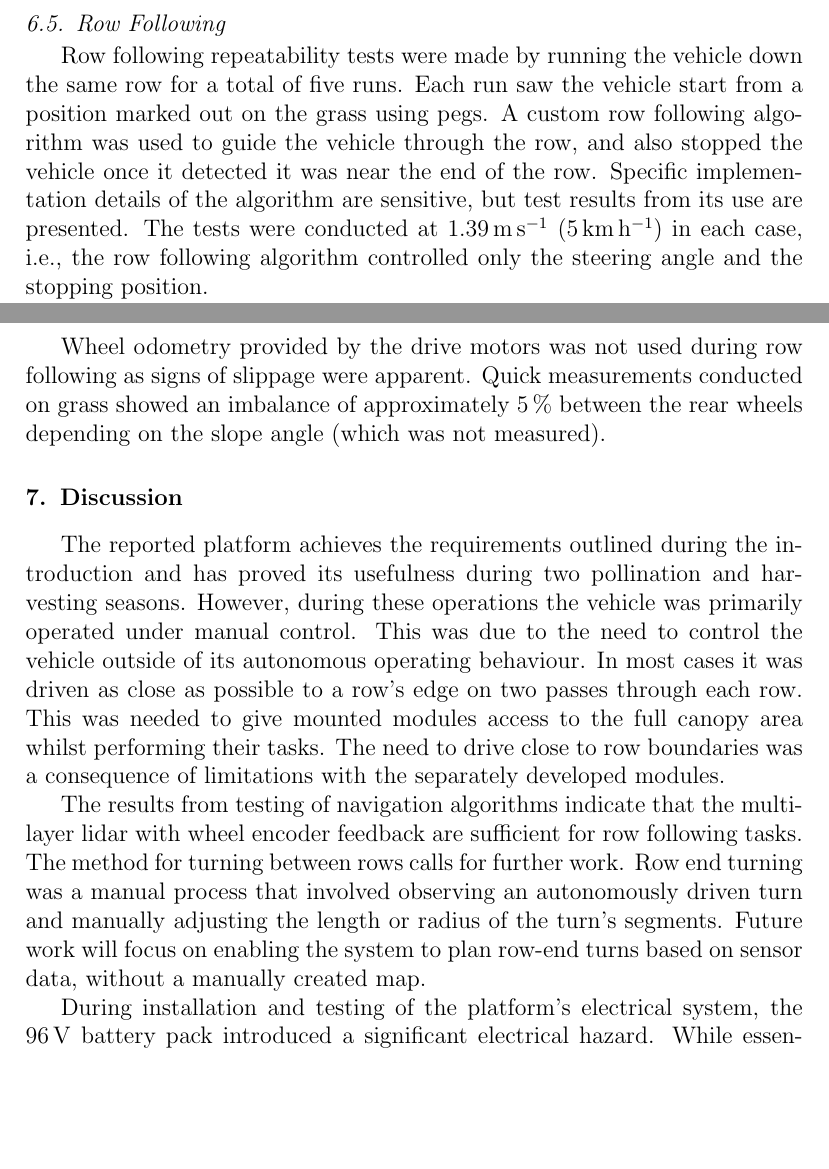
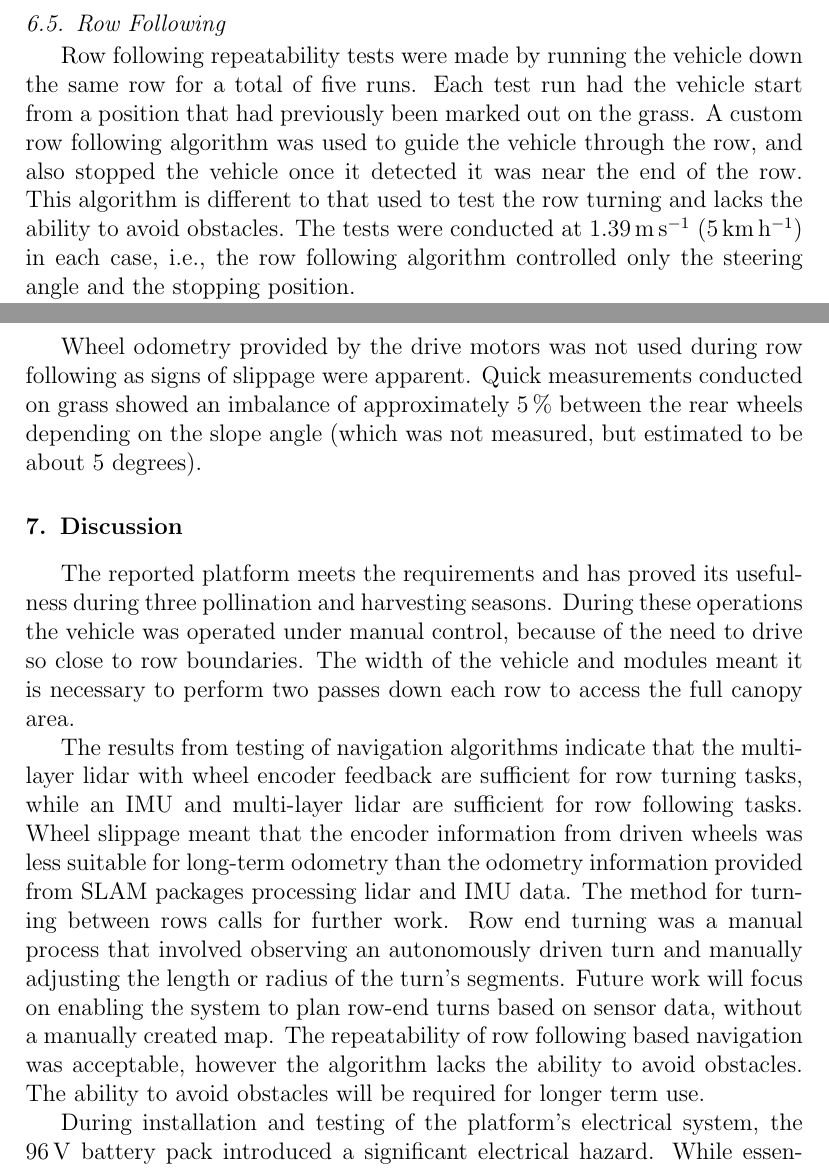
Before and after one commit to MarkHedleyJones/paper_autonomousPlatform, a LaTeX paper (elsarticle-template-5-harv.tex): two parts of pages 20 and 21 of 34, joined at a grey line, cut so that both start at the same text, the shorter picture padded with empty space. Compiled offline with pdfLaTeX.

Commit message:
Tweaked discussion section

```diff
--- a/elsarticle-template-5-harv.tex
+++ b/elsarticle-template-5-harv.tex
@@ -750,9 +750,9 @@
 
   \subsection{Row Following}
     Row following repeatability tests were made by running the vehicle down the same row for a total of five runs.
-    Each run saw the vehicle start from a position marked out on the grass using pegs.
+    Each test run had the vehicle start from a position that had previously been marked out on the grass.
     A custom row following algorithm was used to guide the vehicle through the row, and also stopped the vehicle once it detected it was near the end of the row.
-    Specific implementation details of the algorithm are sensitive, but test results from its use are presented.
+    This algorithm is different to that used to test the row turning and lacks the ability to avoid obstacles.
     The tests were conducted at \SI{1.39}{\meter\per\second} (\SI{5}{\kilo\meter\per\hour}) in each case, i.e., the row following algorithm controlled only the steering angle and the stopping position.
 
     To determine the vehicle's trajectory, recordings of the lidar and IMU were made which where run through a SLAM package offline.
@@ -804,22 +804,22 @@
     The algorithm uses the positions of these posts to determine row centre-points, one of which was unstable at this location.
 
     Wheel odometry provided by the drive motors was not used during row following as signs of slippage were apparent.
-    Quick measurements conducted on grass showed an imbalance of approximately \SI{5}{\percent} between the rear wheels depending on the slope angle (which was not measured).
+    Quick measurements conducted on grass showed an imbalance of approximately \SI{5}{\percent} between the rear wheels depending on the slope angle (which was not measured, but estimated to be about 5 degrees).
 
 \section{Discussion}
 \label{sect:discussion}
 
-    The reported platform achieves the requirements outlined during the introduction and has proved its usefulness during two pollination and harvesting seasons.
-    However, during these operations the vehicle was primarily operated under manual control.
-    This was due to the need to control the vehicle outside of its autonomous operating behaviour.
-    In most cases it was driven as close as possible to a row's edge on two passes through each row.
-    This was needed to give mounted modules access to the full canopy area whilst performing their tasks.
-    The need to drive close to row boundaries was a consequence of limitations with the separately developed modules.
+    The reported platform meets the requirements and has proved its usefulness during three pollination and harvesting seasons.
+    During these operations the vehicle was operated under manual control, because of the need to drive so close to row boundaries.
+    The width of the vehicle and modules meant it is necessary to perform two passes down each row to access the full canopy area.
 
-    The results from testing of navigation algorithms indicate that the multi-layer lidar with wheel encoder feedback are sufficient for row following tasks.
+    The results from testing of navigation algorithms indicate that the multi-layer lidar with wheel encoder feedback are sufficient for row turning tasks, while an IMU and multi-layer lidar are sufficient for row following tasks.
+    Wheel slippage meant that the encoder information from driven wheels was less suitable for long-term odometry than the odometry information provided from SLAM packages processing lidar and IMU data.
     The method for turning between rows calls for further work.
     Row end turning was a manual process that involved observing an autonomously driven turn and manually adjusting the length or radius of the turn's segments.
     Future work will focus on enabling the system to plan row-end turns based on sensor data, without a manually created map.
+    The repeatability of row following based navigation was acceptable, however the algorithm lacks the ability to avoid obstacles.
+    The ability to avoid obstacles will be required for longer term use.
 
     During installation and testing of the platform's electrical system, the \SI{96}{\volt} battery pack introduced a significant electrical hazard.
     While essential for safety, risk mitigation procedures added complexities and delays that could have been avoided by selecting a lower pack voltage.
```
